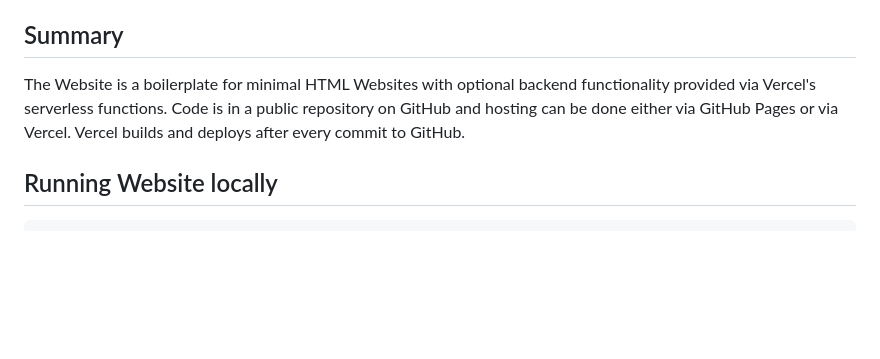
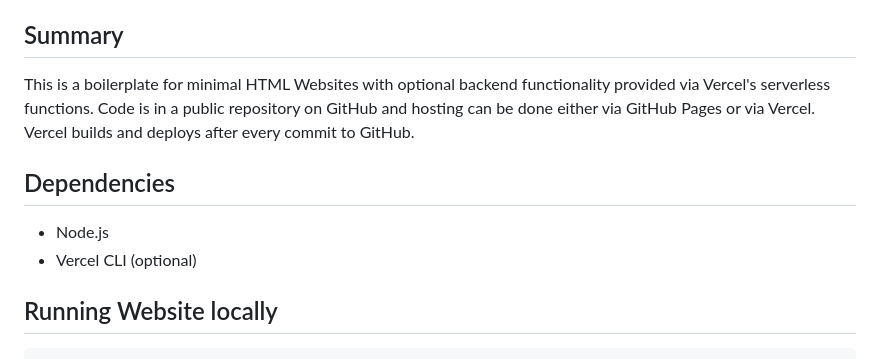
Before and after one commit to smohadjer/boilerplate, a Markdown page: README.md, the part around the change. GitHub-like rendering; blank space fills up the shorter version.

`````diff
--- a/README.md
+++ b/README.md
@@ -11,7 +11,11 @@ Build:
 - https://github.com/smohadjer/build
 
 ## Summary
-The Website is a boilerplate for minimal HTML Websites with optional backend functionality provided via Vercel's serverless functions. Code is in a public repository on GitHub and hosting can be done either via GitHub Pages or via Vercel. Vercel builds and deploys after every commit to GitHub.
+This is a boilerplate for minimal HTML Websites with optional backend functionality provided via Vercel's serverless functions. Code is in a public repository on GitHub and hosting can be done either via GitHub Pages or via Vercel. Vercel builds and deploys after every commit to GitHub.
+
+## Dependencies
+- Node.js
+- Vercel CLI (optional)
 
 ## Running Website locally
 ````
`````
